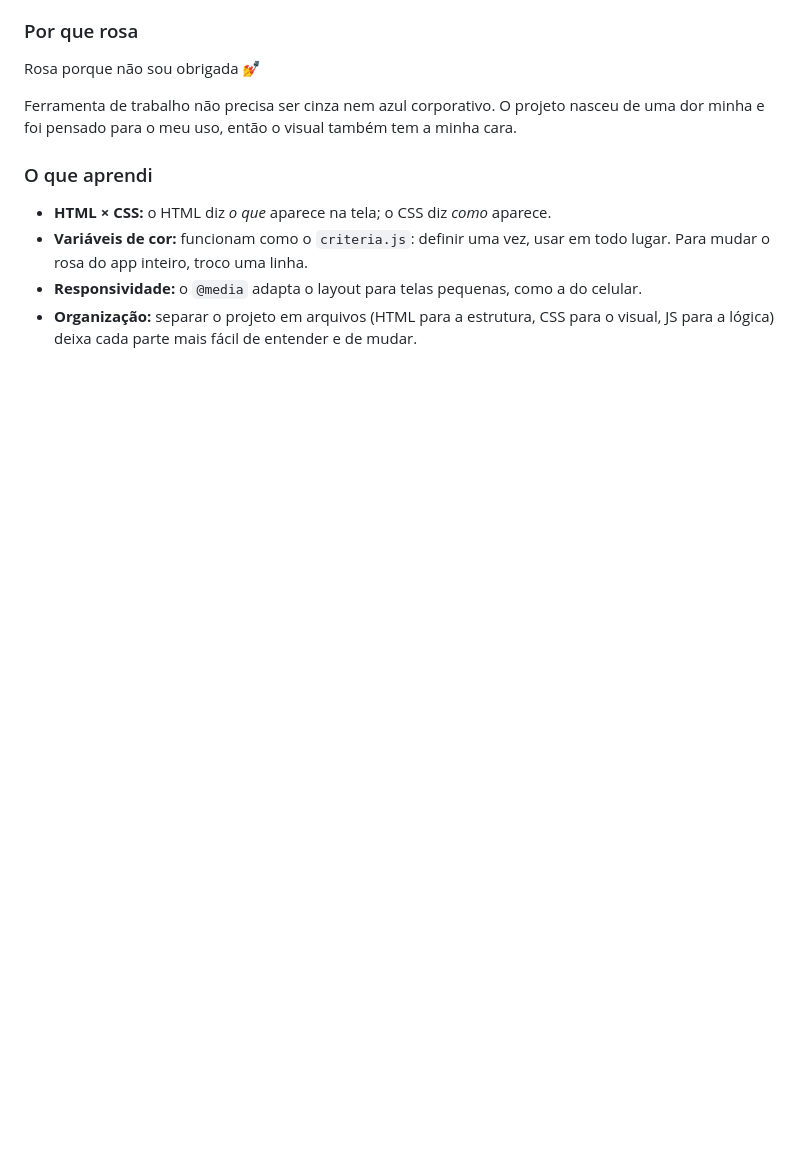
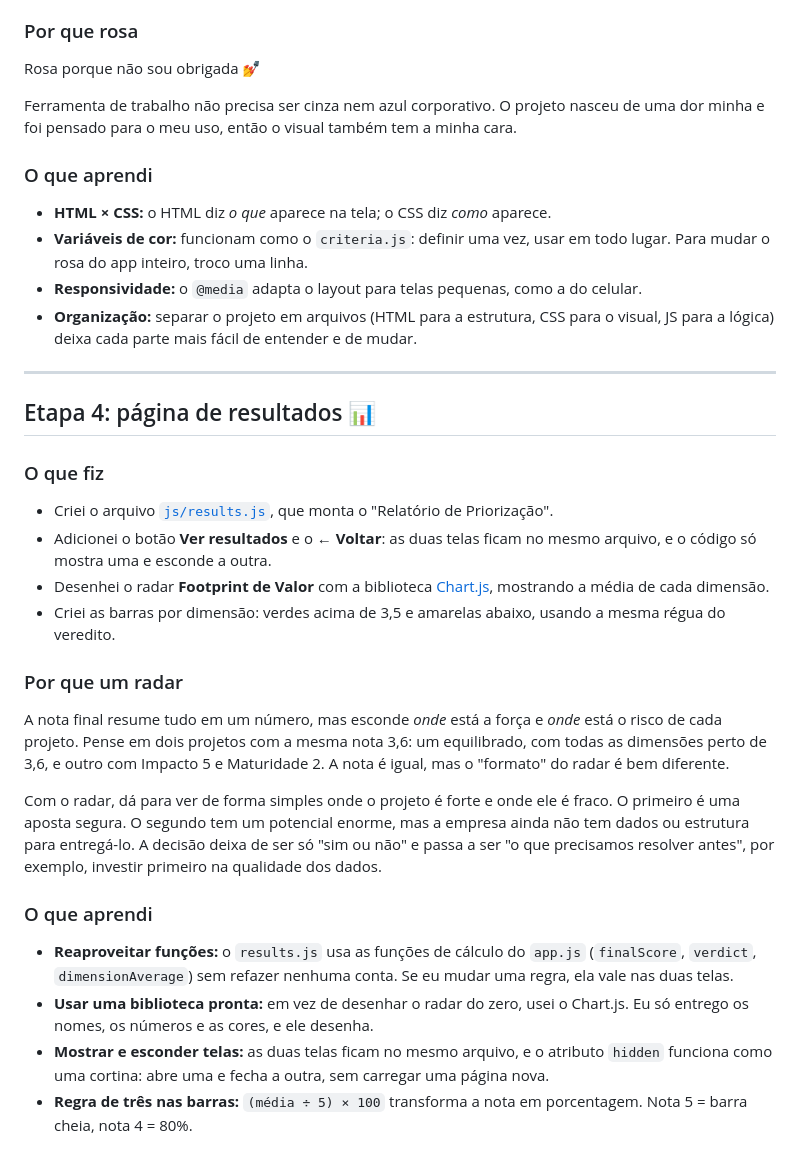
Before and after one commit to jmartellet/prioritizer-framework, a Markdown page: docs/diario.md, the part around the change. Drawn GitHub-style; blank space fills up the shorter version.

Commit message:
etapa 4: diário ✮⋆˙

```diff
--- a/docs/diario.md
+++ b/docs/diario.md
@@ -90,3 +90,27 @@ Ferramenta de trabalho não precisa ser cinza nem azul corporativo. O projeto na
 - **Variáveis de cor:** funcionam como o `criteria.js`: definir uma vez, usar em todo lugar. Para mudar o rosa do app inteiro, troco uma linha.
 - **Responsividade:** o `@media` adapta o layout para telas pequenas, como a do celular.
 - **Organização:** separar o projeto em arquivos (HTML para a estrutura, CSS para o visual, JS para a lógica) deixa cada parte mais fácil de entender e de mudar.
+
+---
+
+## Etapa 4: página de resultados 📊
+
+### O que fiz
+
+- Criei o arquivo [`js/results.js`](../js/results.js), que monta o "Relatório de Priorização".
+- Adicionei o botão **Ver resultados** e o **← Voltar**: as duas telas ficam no mesmo arquivo, e o código só mostra uma e esconde a outra.
+- Desenhei o radar **Footprint de Valor** com a biblioteca [Chart.js](https://www.chartjs.org/), mostrando a média de cada dimensão.
+- Criei as barras por dimensão: verdes acima de 3,5 e amarelas abaixo, usando a mesma régua do veredito.
+
+### Por que um radar
+
+A nota final resume tudo em um número, mas esconde *onde* está a força e *onde* está o risco de cada projeto. Pense em dois projetos com a mesma nota 3,6: um equilibrado, com todas as dimensões perto de 3,6, e outro com Impacto 5 e Maturidade 2. A nota é igual, mas o "formato" do radar é bem diferente.
+
+Com o radar, dá para ver de forma simples onde o projeto é forte e onde ele é fraco. O primeiro é uma aposta segura. O segundo tem um potencial enorme, mas a empresa ainda não tem dados ou estrutura para entregá-lo. A decisão deixa de ser só "sim ou não" e passa a ser "o que precisamos resolver antes", por exemplo, investir primeiro na qualidade dos dados.
+
+### O que aprendi
+
+- **Reaproveitar funções:** o `results.js` usa as funções de cálculo do `app.js` (`finalScore`, `verdict`, `dimensionAverage`) sem refazer nenhuma conta. Se eu mudar uma regra, ela vale nas duas telas.
+- **Usar uma biblioteca pronta:** em vez de desenhar o radar do zero, usei o Chart.js. Eu só entrego os nomes, os números e as cores, e ele desenha.
+- **Mostrar e esconder telas:** as duas telas ficam no mesmo arquivo, e o atributo `hidden` funciona como uma cortina: abre uma e fecha a outra, sem carregar uma página nova.
+- **Regra de três nas barras:** `(média ÷ 5) × 100` transforma a nota em porcentagem. Nota 5 = barra cheia, nota 4 = 80%.
```
